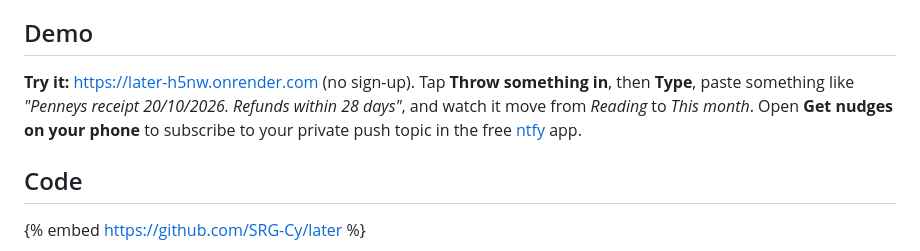
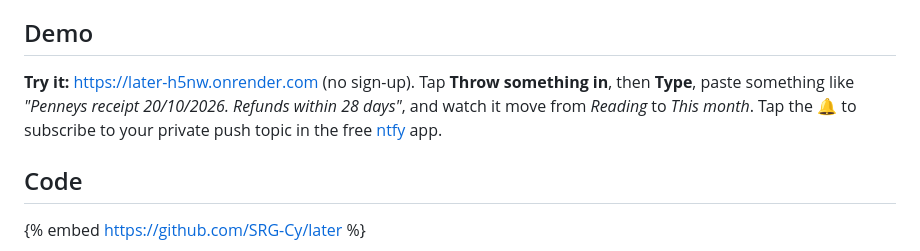
Before and after one commit to SRG-Cy/later, a Markdown page: docs/post/post.md, the part around the change. GitHub-like rendering.

Commit message:
docs: post points at the bell for phone setup
Co-Authored-By: Claude Opus 5.5 <noreply@anthropic.com>

```diff
--- a/docs/post/post.md
+++ b/docs/post/post.md
@@ -22,7 +22,7 @@ The lazy part is the whole point: you don't type a calendar entry, you don't wor
 
 ## Demo
 
-**Try it:** https://later-h5nw.onrender.com (no sign-up). Tap **Throw something in**, then **Type**, paste something like *"Penneys receipt 20/10/2026. Refunds within 28 days"*, and watch it move from *Reading* to *This month*. Open **Get nudges on your phone** to subscribe to your private push topic in the free [ntfy](https://ntfy.sh) app.
+**Try it:** https://later-h5nw.onrender.com (no sign-up). Tap **Throw something in**, then **Type**, paste something like *"Penneys receipt 20/10/2026. Refunds within 28 days"*, and watch it move from *Reading* to *This month*. Tap the 🔔 to subscribe to your private push topic in the free [ntfy](https://ntfy.sh) app.
 
 <!-- DEMO VIDEO: add a 60-90 s screen recording here (capture -> Reading -> moves into the timeline -> push on phone -> tap Done). -->
 
```
